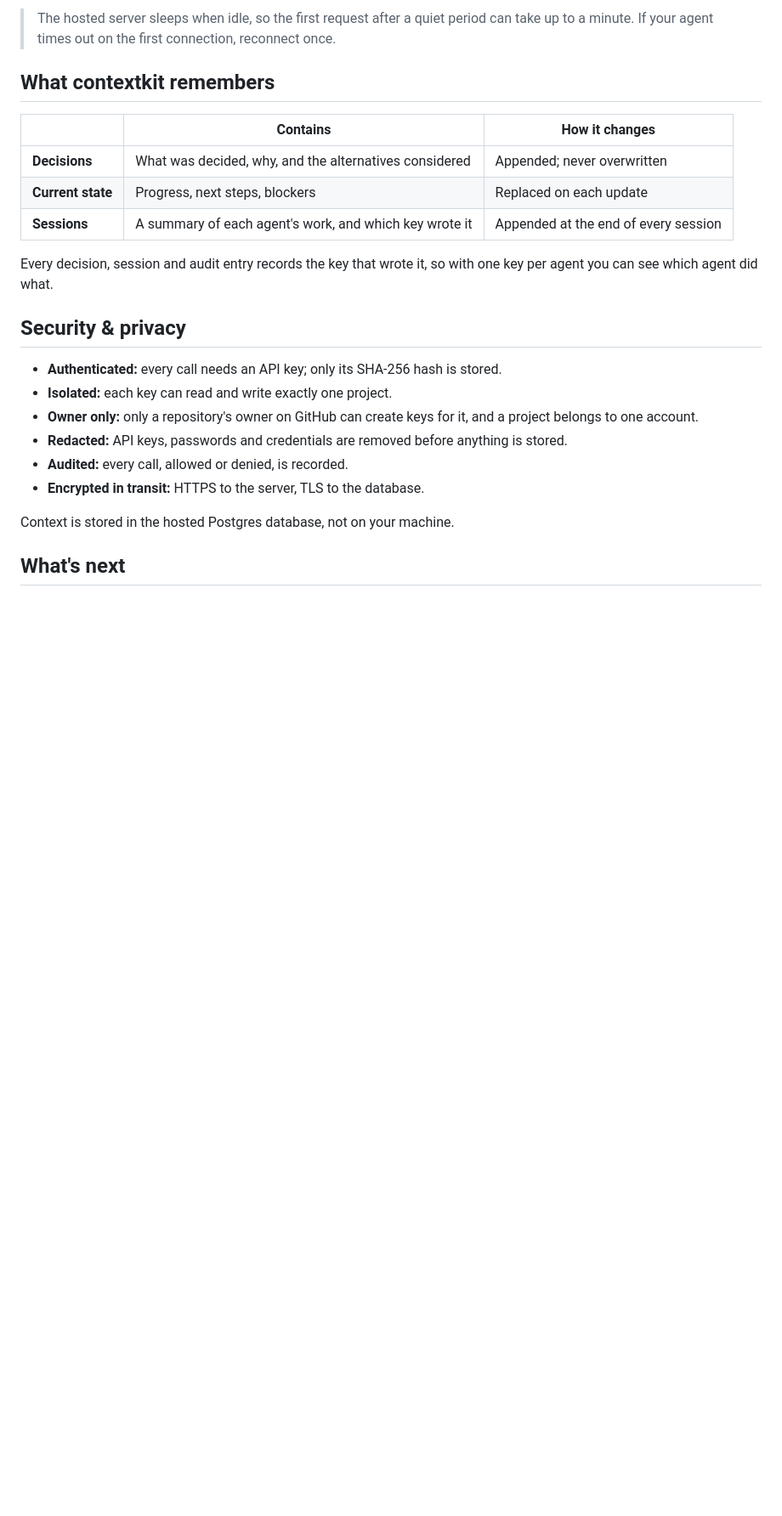
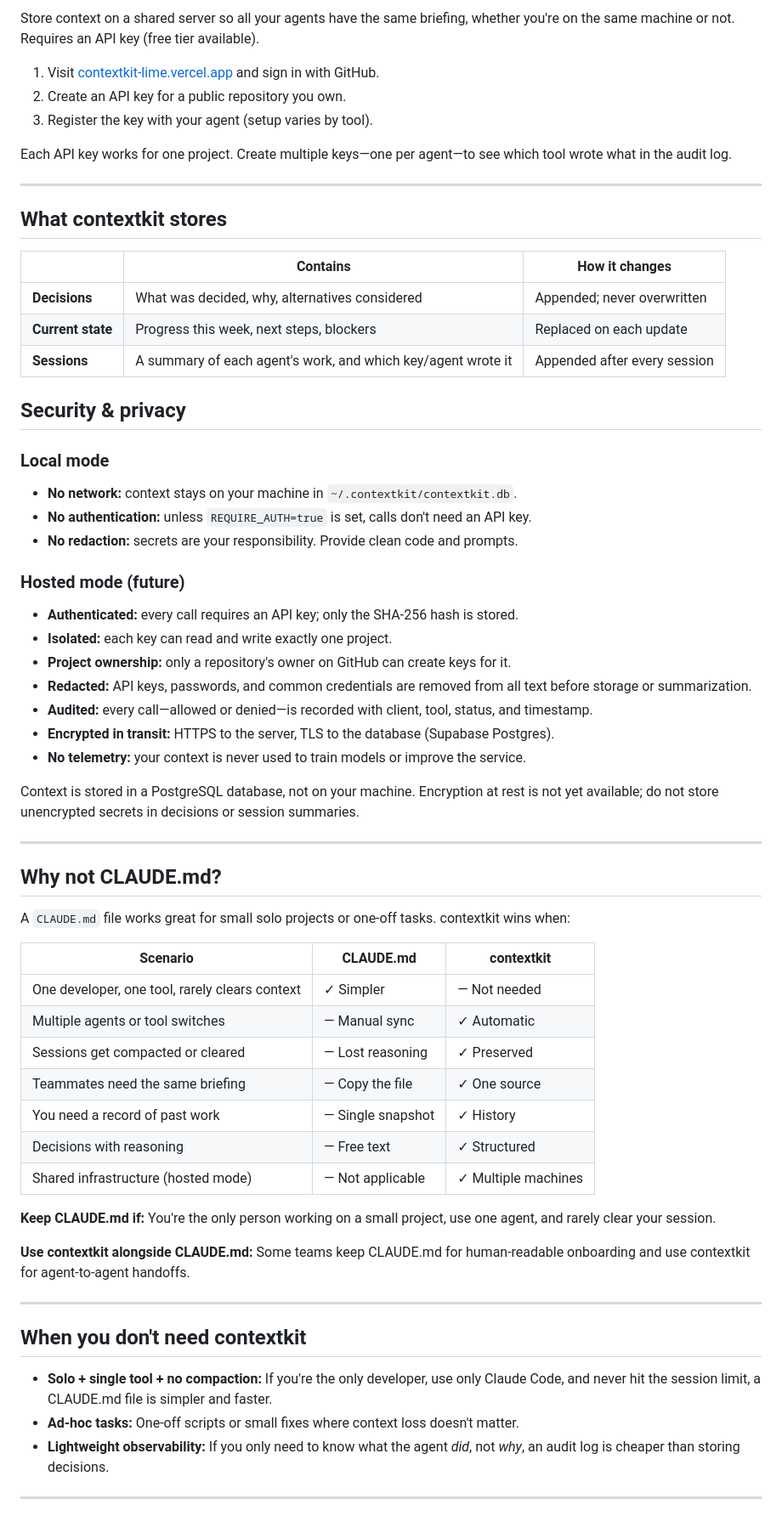
Before and after one commit to guramrit2002/contextkit, a Markdown page: README.md, the part around one of its changes. Shown at 85% size. GitHub-like rendering; blank space fills up the shorter version.

```diff
--- a/README.md
+++ b/README.md
@@ -75,25 +85,67 @@ Open your project and give your agent a task. It loads the briefing first and lo
 
-> The hosted server sleeps when idle, so the first request after a quiet period can take up to a minute. If your agent times out on the first connection, reconnect once.
+Store context on a shared server so all your agents have the same briefing, whether you're on the same machine or not. Requires an API key (free tier available).
 
-## What contextkit remembers
+1. Visit [contextkit-lime.vercel.app](https://contextkit-lime.vercel.app) and sign in with GitHub.
+2. Create an API key for a public repository you own.
+3. Register the key with your agent (setup varies by tool).
+
+Each API key works for one project. Create multiple keys—one per agent—to see which tool wrote what in the audit log.
+
+---
+
+## What contextkit stores
 
 | | Contains | How it changes |
 |---|---|---|
-| **Decisions** | What was decided, why, and the alternatives considered | Appended; never overwritten |
-| **Current state** | Progress, next steps, blockers | Replaced on each update |
-| **Sessions** | A summary of each agent's work, and which key wrote it | Appended at the end of every session |
-
-Every decision, session and audit entry records the key that wrote it, so with one key per agent you can see which agent did what.
+| **Decisions** | What was decided, why, alternatives considered | Appended; never overwritten |
+| **Current state** | Progress this week, next steps, blockers | Replaced on each update |
+| **Sessions** | A summary of each agent's work, and which key/agent wrote it | Appended after every session |
 
 ## Security & privacy
 
-- **Authenticated:** every call needs an API key; only its SHA-256 hash is stored.
+### Local mode
+- **No network:** context stays on your machine in `~/.contextkit/contextkit.db`.
+- **No authentication:** unless `REQUIRE_AUTH=true` is set, calls don't need an API key.
+- **No redaction:** secrets are your responsibility. Provide clean code and prompts.
+
+### Hosted mode (future)
+- **Authenticated:** every call requires an API key; only the SHA-256 hash is stored.
 - **Isolated:** each key can read and write exactly one project.
-- **Owner only:** only a repository's owner on GitHub can create keys for it, and a project belongs to one account.
-- **Redacted:** API keys, passwords and credentials are removed before anything is stored.
-- **Audited:** every call, allowed or denied, is recorded.
-- **Encrypted in transit:** HTTPS to the server, TLS to the database.
+- **Project ownership:** only a repository's owner on GitHub can create keys for it.
+- **Redacted:** API keys, passwords, and common credentials are removed from all text before storage or summarization.
+- **Audited:** every call—allowed or denied—is recorded with client, tool, status, and timestamp.
+- **Encrypted in transit:** HTTPS to the server, TLS to the database (Supabase Postgres).
+- **No telemetry:** your context is never used to train models or improve the service.
 
-Context is stored in the hosted Postgres database, not on your machine.
+Context is stored in a PostgreSQL database, not on your machine. Encryption at rest is not yet available; do not store unencrypted secrets in decisions or session summaries.
 
-## What's next
+---
+
+## Why not CLAUDE.md?
+
+A `CLAUDE.md` file works great for small solo projects or one-off tasks. contextkit wins when:
+
+| Scenario | CLAUDE.md | contextkit |
+|----------|-----------|-----------|
+| One developer, one tool, rarely clears context | ✓ Simpler | — Not needed |
+| Multiple agents or tool switches | — Manual sync | ✓ Automatic |
+| Sessions get compacted or cleared | — Lost reasoning | ✓ Preserved |
+| Teammates need the same briefing | — Copy the file | ✓ One source |
+| You need a record of past work | — Single snapshot | ✓ History |
+| Decisions with reasoning | — Free text | ✓ Structured |
+| Shared infrastructure (hosted mode) | — Not applicable | ✓ Multiple machines |
+
+**Keep CLAUDE.md if:** You're the only person working on a small project, use one agent, and rarely clear your session.
+
+**Use contextkit alongside CLAUDE.md:** Some teams keep CLAUDE.md for human-readable onboarding and use contextkit for agent-to-agent handoffs.
+
+---
+
+## When you don't need contextkit
+
+- **Solo + single tool + no compaction:** If you're the only developer, use only Claude Code, and never hit the session limit, a CLAUDE.md file is simpler and faster.
+- **Ad-hoc tasks:** One-off scripts or small fixes where context loss doesn't matter.
+- **Lightweight observability:** If you only need to know what the agent *did*, not *why*, an audit log is cheaper than storing decisions.
+
+---
+
```
Also changed, not shown: other parts of README.md (+93 -41 lines).
